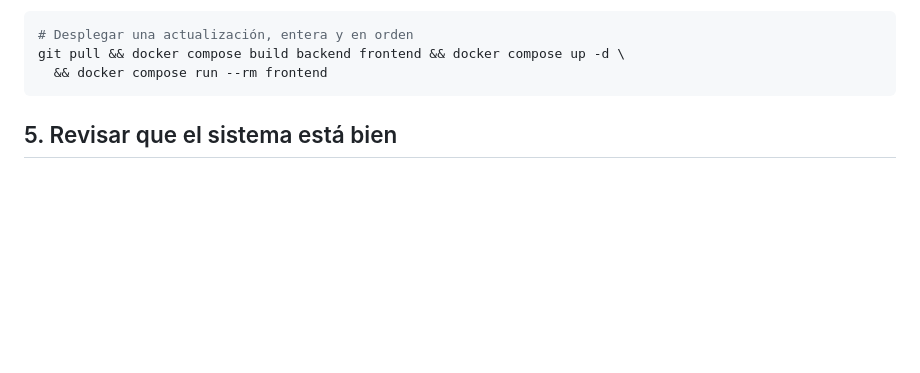
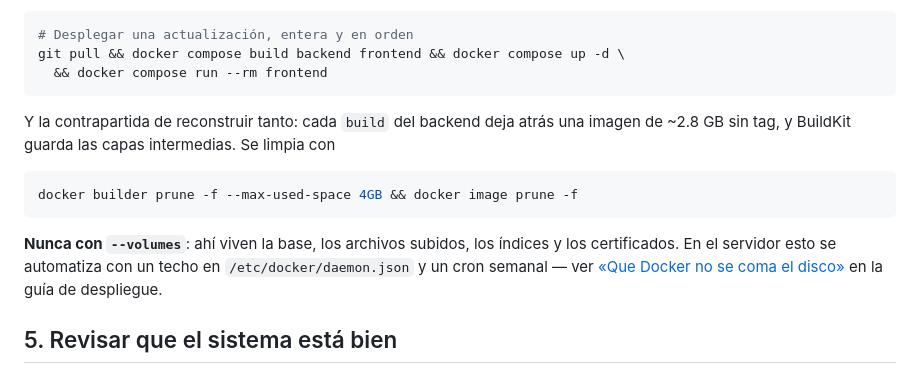
Before and after one commit to luis-huacho/Observatorio-Kawsaypacha, a Markdown page: README.md, the part around the change. Rendered like a GitHub page; blank space fills up the shorter version.

````diff
--- a/README.md
+++ b/README.md
@@ -206,6 +206,17 @@ solo error. `restart frontend` tampoco sirve: ese contenedor ya terminó su trab
 git pull && docker compose build backend frontend && docker compose up -d \
   && docker compose run --rm frontend
 ```
+
+Y la contrapartida de reconstruir tanto: cada `build` del backend deja atrás una imagen de ~2.8 GB
+sin tag, y BuildKit guarda las capas intermedias. Se limpia con
+
+```bash
+docker builder prune -f --max-used-space 4GB && docker image prune -f
+```
+
+**Nunca con `--volumes`**: ahí viven la base, los archivos subidos, los índices y los certificados.
+En el servidor esto se automatiza con un techo en `/etc/docker/daemon.json` y un cron semanal — ver
+[«Que Docker no se coma el disco»](./_docs/despliegue.md) en la guía de despliegue.
 
 ## 5. Revisar que el sistema está bien
 
````
Also changed, not shown: _docs/despliegue-entorno-desarrollo.md (+6 -0 lines), _docs/despliegue.md (+44 -0 lines).
